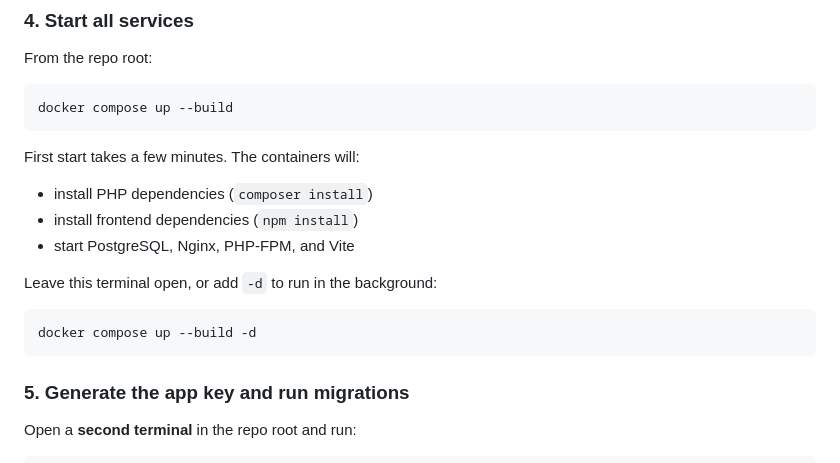
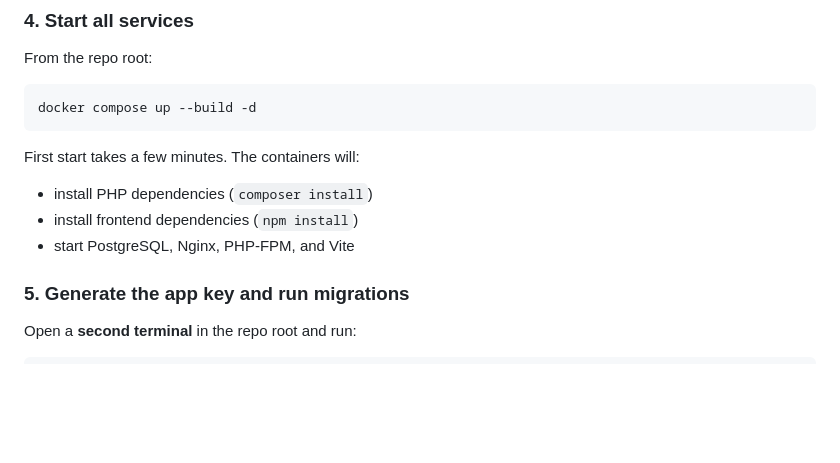
Before and after one commit to green-ennergy/Green_ennergy, a Markdown page: README.md, the part around the change. Rendered like a GitHub page; blank space fills up the shorter version.

````diff
--- a/README.md
+++ b/README.md
@@ -67,7 +67,7 @@ cp backend/.env.development backend/.env
 From the repo root:
 
 ```bash
-docker compose up --build
+docker compose up --build -d
 ```
 
 First start takes a few minutes. The containers will:
@@ -76,11 +76,6 @@ First start takes a few minutes. The containers will:
 - install frontend dependencies (`npm install`)
 - start PostgreSQL, Nginx, PHP-FPM, and Vite
 
-Leave this terminal open, or add `-d` to run in the background:
-
-```bash
-docker compose up --build -d
-```
 
 ### 5. Generate the app key and run migrations
 
````
